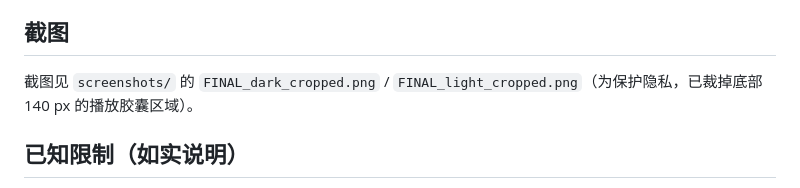
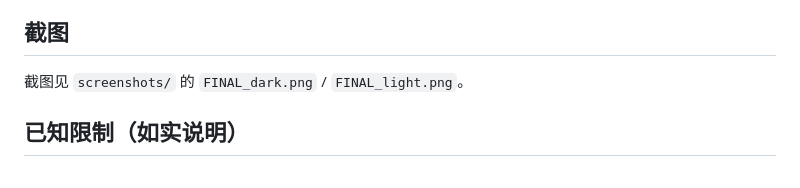
Before and after one commit to Calvin-Vollerei/foobar-glass-edition, a Markdown page: docs/README-中文.md, the part around the change. Rendered like a GitHub page.

Commit message:
docs: full settings-page screenshots (dark/light) with player capsule

```diff
--- a/docs/README-中文.md
+++ b/docs/README-中文.md
@@ -70,7 +70,7 @@ var CAPSULE_BLUR  = 'blur(30px) saturate(175%)';
 
 ## 截图
 
-截图见 `screenshots/` 的 `FINAL_dark_cropped.png` / `FINAL_light_cropped.png`（为保护隐私，已裁掉底部 140 px 的播放胶囊区域）。
+截图见 `screenshots/` 的 `FINAL_dark.png` / `FINAL_light.png`。
 
 ## 已知限制（如实说明）
 
```
Also changed, not shown: BUILD-NOTES.md (+2 -4 lines), README.md (+6 -6 lines), screenshots/FINAL_dark.png (added), screenshots/FINAL_dark_cropped.png (deleted), screenshots/FINAL_light.png (added), screenshots/FINAL_light_cropped.png (deleted), 2 other files.
